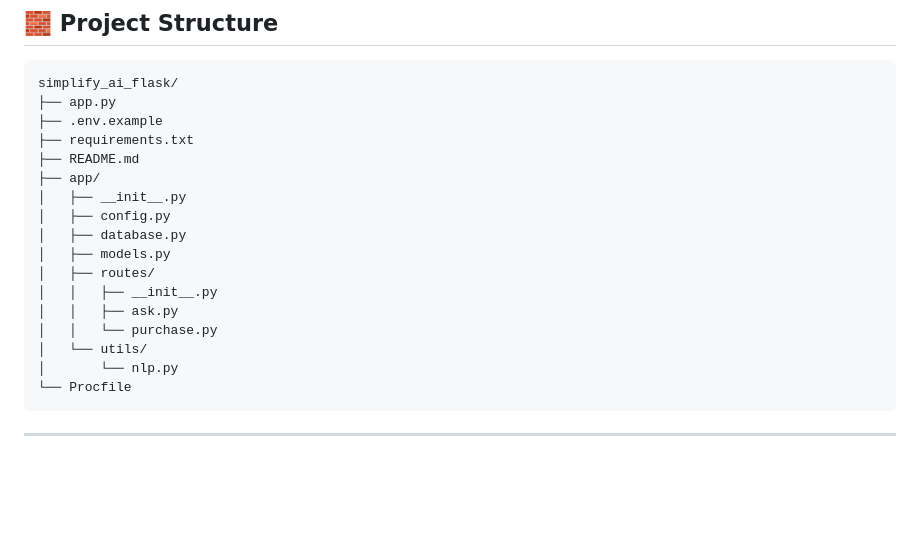
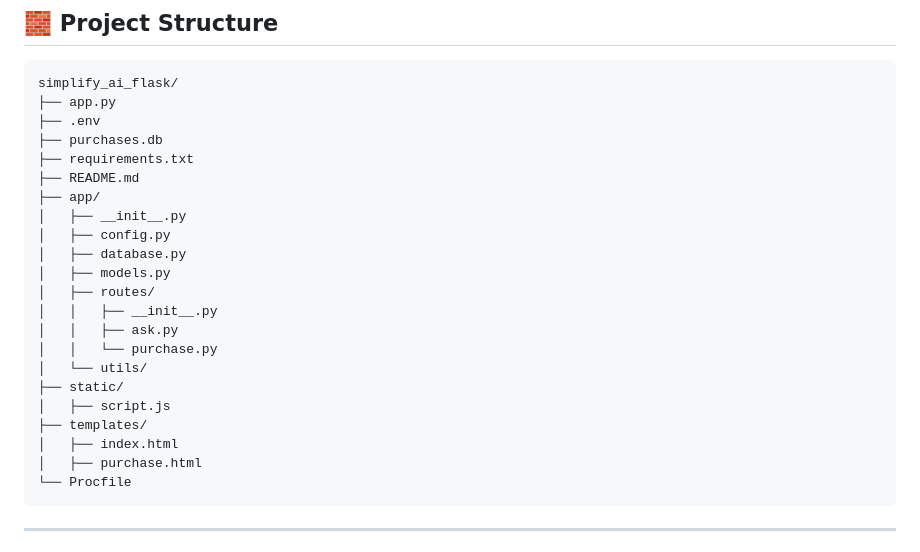
Before and after one commit to Manishjr18/API_Simplify, a Markdown page: README.md, the part around the change. Drawn GitHub-style; blank space fills up the shorter version.

````diff
--- a/README.md
+++ b/README.md
@@ -14,7 +14,8 @@ This project emulates a **Kuberi-style workflow** for **gold investments** with
 ```
 simplify_ai_flask/
 ├── app.py
-├── .env.example
+├── .env
+├── purchases.db
 ├── requirements.txt
 ├── README.md
 ├── app/
@@ -27,7 +28,11 @@ simplify_ai_flask/
 │   │   ├── ask.py
 │   │   └── purchase.py
 │   └── utils/
-│       └── nlp.py
+├── static/
+│   ├── script.js
+├── templates/
+│   ├── index.html
+│   ├── purchase.html
 └── Procfile
 ```
 
````
